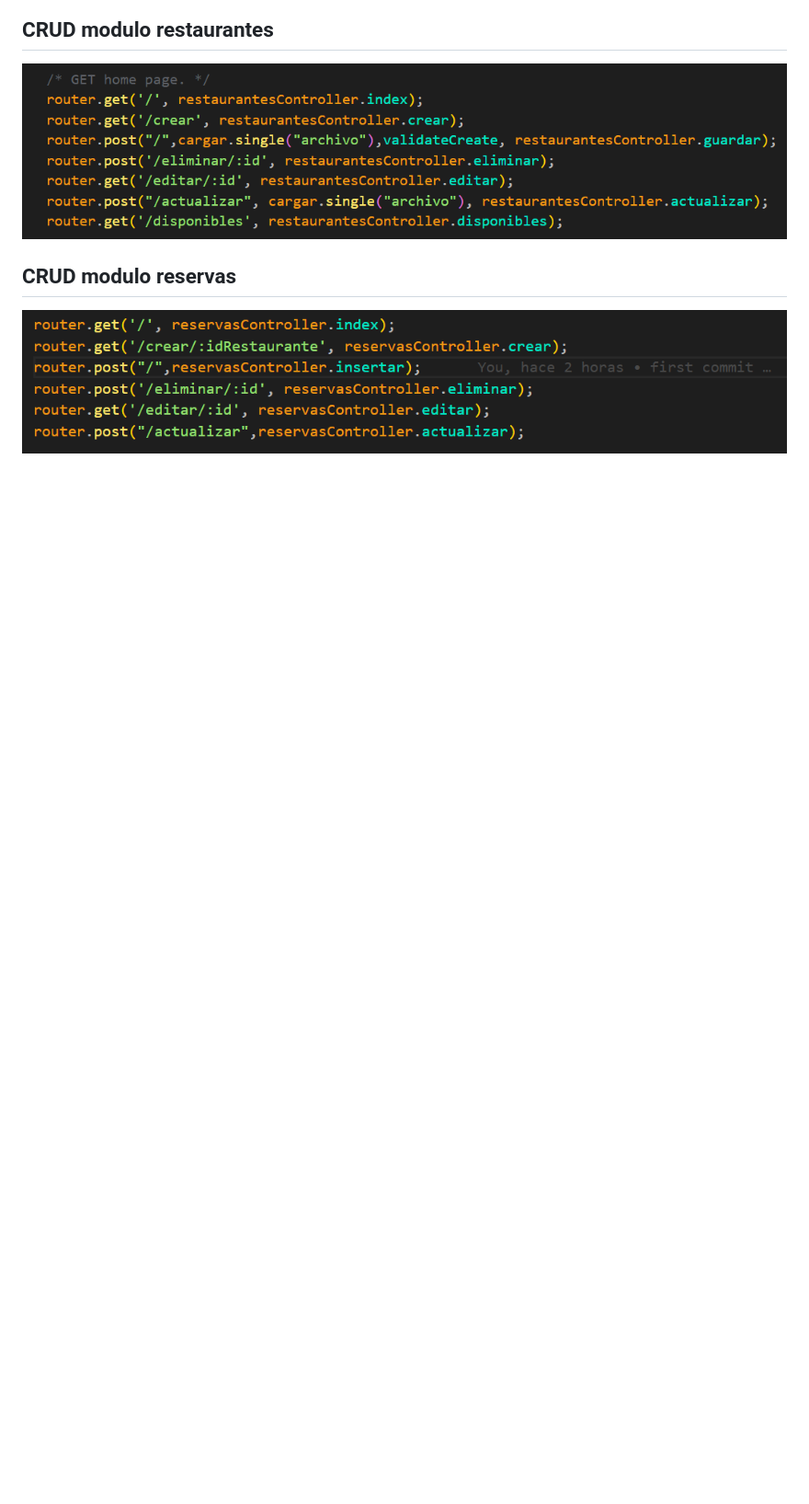
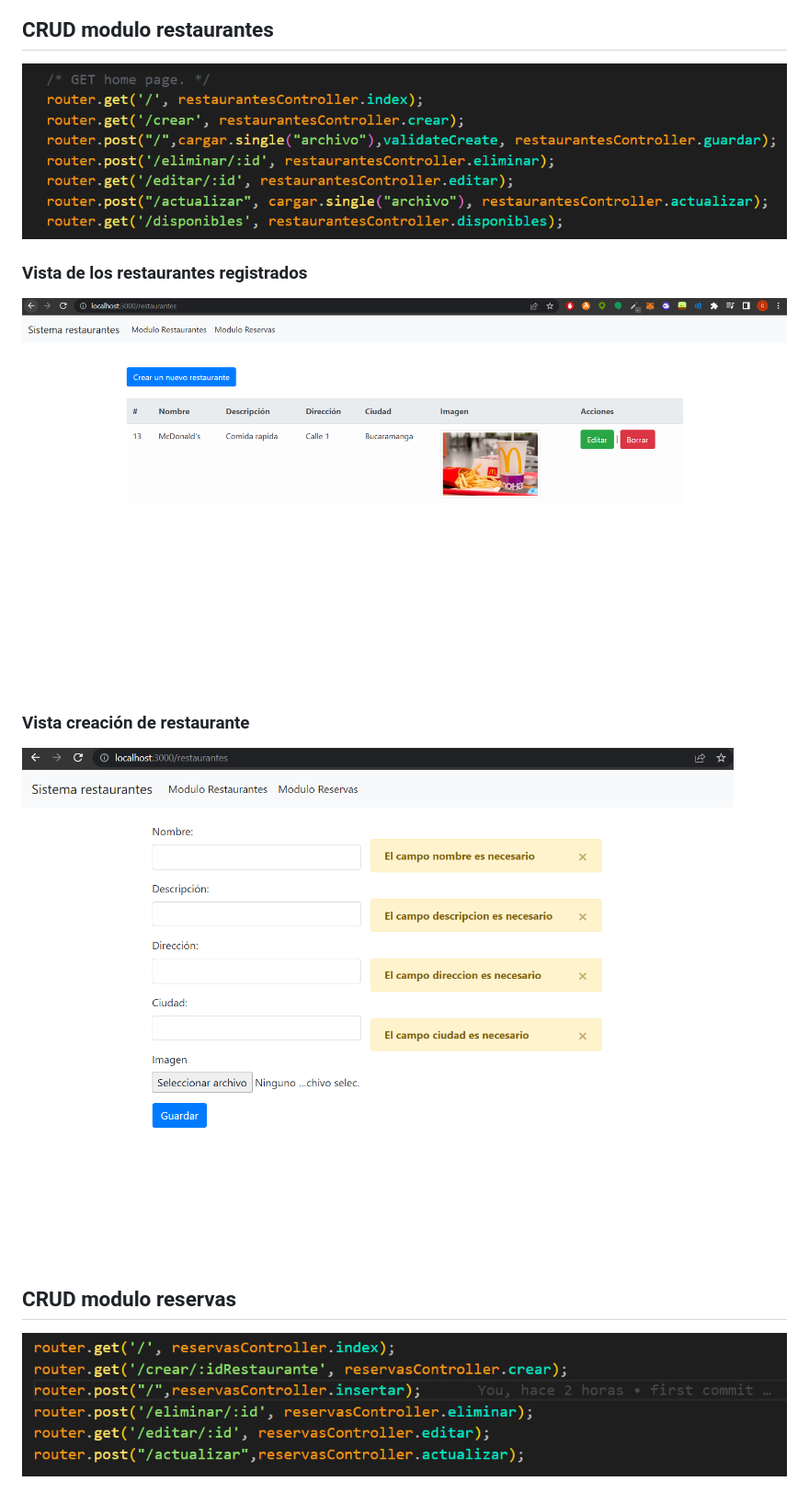
Before and after one commit to cristianc2ga/Restaurante, a Markdown page: README.md, the part around one of its changes. Shown at 92% size. Drawn GitHub-style; pictures changed too: public/images/imagenesReadme/crearRestaurantes.PNG (added), public/images/imagenesReadme/indexRestaurantes.PNG (added); blank space fills up the shorter version.

Commit message:
Actualización Readme

```diff
--- a/README.md
+++ b/README.md
@@ -28,5 +28,10 @@ Antes de levantar el servidor local hay que crear las tablas en MySQL.
 ## CRUD modulo restaurantes
 ![imagen crud restaurantes](https://github.com/cristianc2ga/Restaurante/blob/master/public/images/imagenesReadme/crudRestaurantes.PNG)
 
+### Vista de los restaurantes registrados
+![imagen crud restaurantes](https://github.com/cristianc2ga/Restaurante/blob/master/public/images/imagenesReadme/indexRestaurantes.PNG)
+
+###  Vista creación de restaurante
+![imagen crud restaurantes](https://github.com/cristianc2ga/Restaurante/blob/master/public/images/imagenesReadme/crearRestaurantes.PNG)
 ## CRUD modulo reservas
 ![imagen crud reservas](https://github.com/cristianc2ga/Restaurante/blob/master/public/images/imagenesReadme/crudReservas.PNG)
```
Also changed, not shown: other parts of README.md (+2 -2 lines), public/images/1659144451506_frisby.png (deleted), public/images/1659144860124_frisby.png (deleted), public/images/1659237620723_mcdonald.jpg (added).
